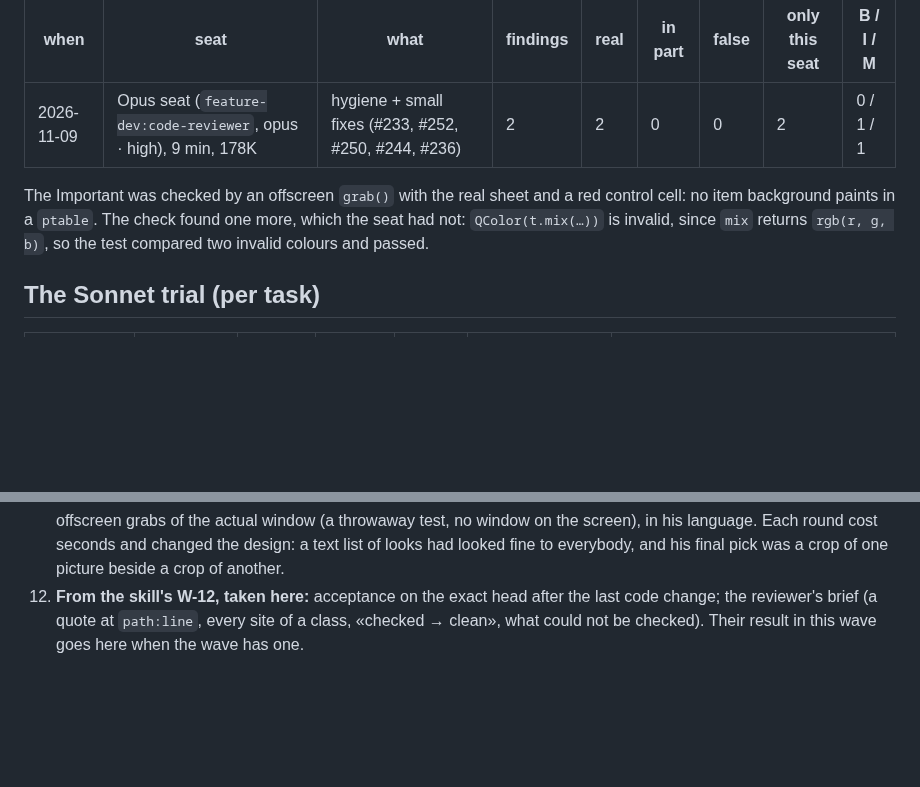
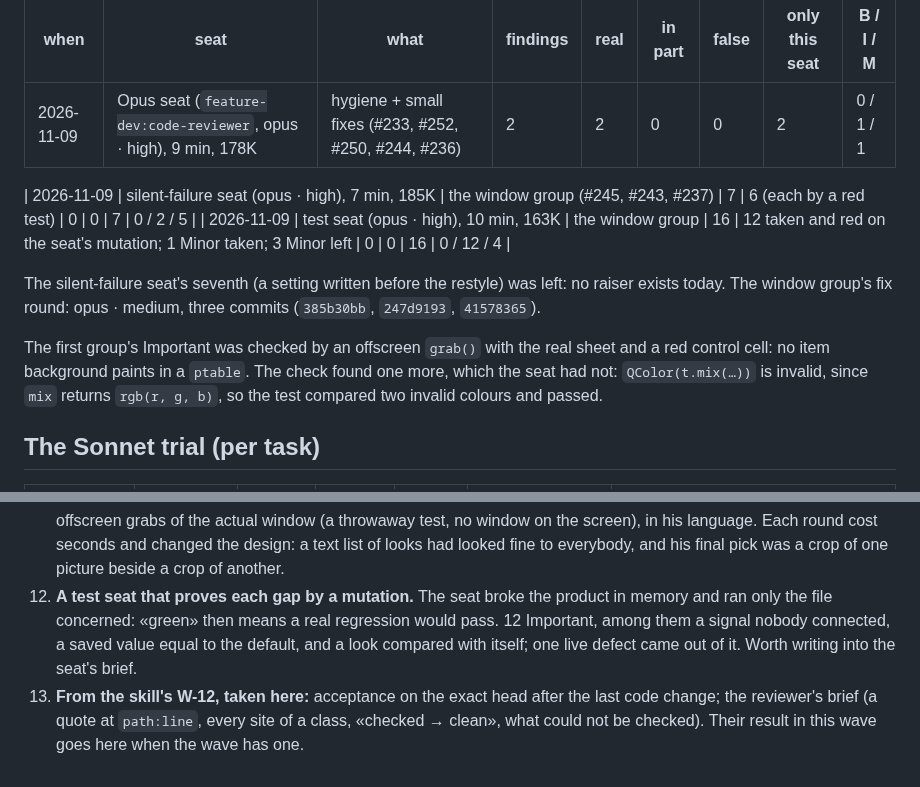
Before and after one commit to ayukhno/autosound-tcc, a Markdown page: docs/W-12-LEDGER.md, 2 parts joined by grey strips. GitHub-like rendering; blank space fills up the shorter version.

Commit message:
W-12 ledger: the window group's seats and fix round
Co-Authored-By: Claude Opus 5.5 <noreply@anthropic.com>
Claude-Session: https://claude.ai/code/session_01YQgozkyZKRircko5EscSFH

```diff
--- a/docs/W-12-LEDGER.md
+++ b/docs/W-12-LEDGER.md
@@ -12,7 +12,13 @@ site. Sent to the hub by ticket at the wave's end.
 |---|---|---|---|---|---|---|---|---|
 | 2026-11-09 | Opus seat (`feature-dev:code-reviewer`, opus · high), 9 min, 178K | hygiene + small fixes (#233, #252, #250, #244, #236) | 2 | 2 | 0 | 0 | 2 | 0 / 1 / 1 |
 
-The Important was checked by an offscreen `grab()` with the real sheet and a red control cell: no item background paints in a
+| 2026-11-09 | silent-failure seat (opus · high), 7 min, 185K | the window group (#245, #243, #237) | 7 | 6 (each by a red test) | 0 | 0 | 7 | 0 / 2 / 5 |
+| 2026-11-09 | test seat (opus · high), 10 min, 163K | the window group | 16 | 12 taken and red on the seat's mutation; 1 Minor taken; 3 Minor left | 0 | 0 | 16 | 0 / 12 / 4 |
+
+The silent-failure seat's seventh (a setting written before the restyle) was left: no raiser exists today. The window group's fix
+round: opus · medium, three commits (`385b30bb`, `247d9193`, `41578365`).
+
+The first group's Important was checked by an offscreen `grab()` with the real sheet and a red control cell: no item background paints in a
 `ptable`. The check found one more, which the seat had not: `QColor(t.mix(…))` is invalid, since `mix` returns `rgb(r, g, b)`,
 so the test compared two invalid colours and passed.
 
@@ -69,6 +75,9 @@ in `ayukhno/hub-kit`, each with its evidence. No write to hub-kit before that.
     grabs of the actual window (a throwaway test, no window on the screen), in his language. Each round cost seconds and
     changed the design: a text list of looks had looked fine to everybody, and his final pick was a crop of one picture beside
     a crop of another.
-12. **From the skill's W-12, taken here:** acceptance on the exact head after the last code change; the reviewer's brief
+12. **A test seat that proves each gap by a mutation.** The seat broke the product in memory and ran only the file concerned:
+    «green» then means a real regression would pass. 12 Important, among them a signal nobody connected, a saved value equal
+    to the default, and a look compared with itself; one live defect came out of it. Worth writing into the seat's brief.
+13. **From the skill's W-12, taken here:** acceptance on the exact head after the last code change; the reviewer's brief
    (a quote at `path:line`, every site of a class, «checked → clean», what could not be checked). Their result in this wave
    goes here when the wave has one.
```
Also changed, not shown: docs/PLAN-W-12.md (+2 -0 lines).
